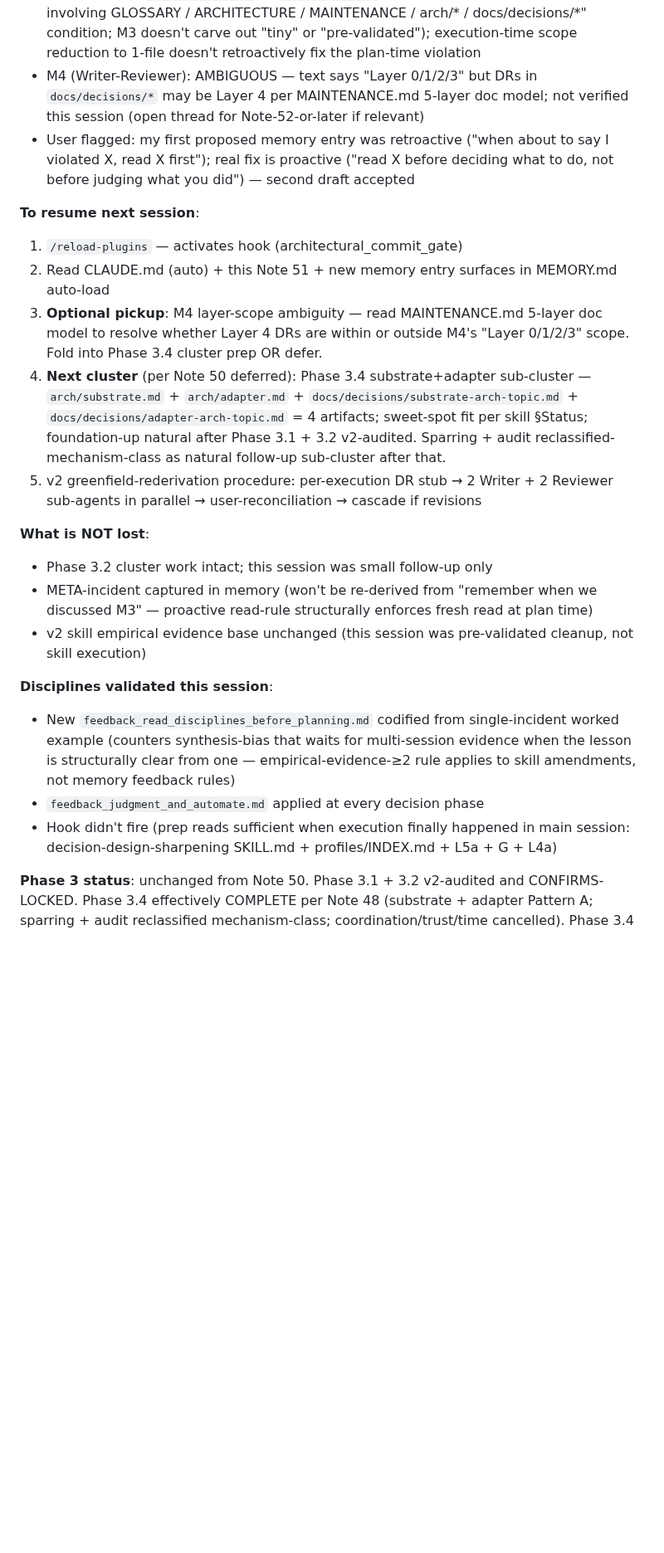
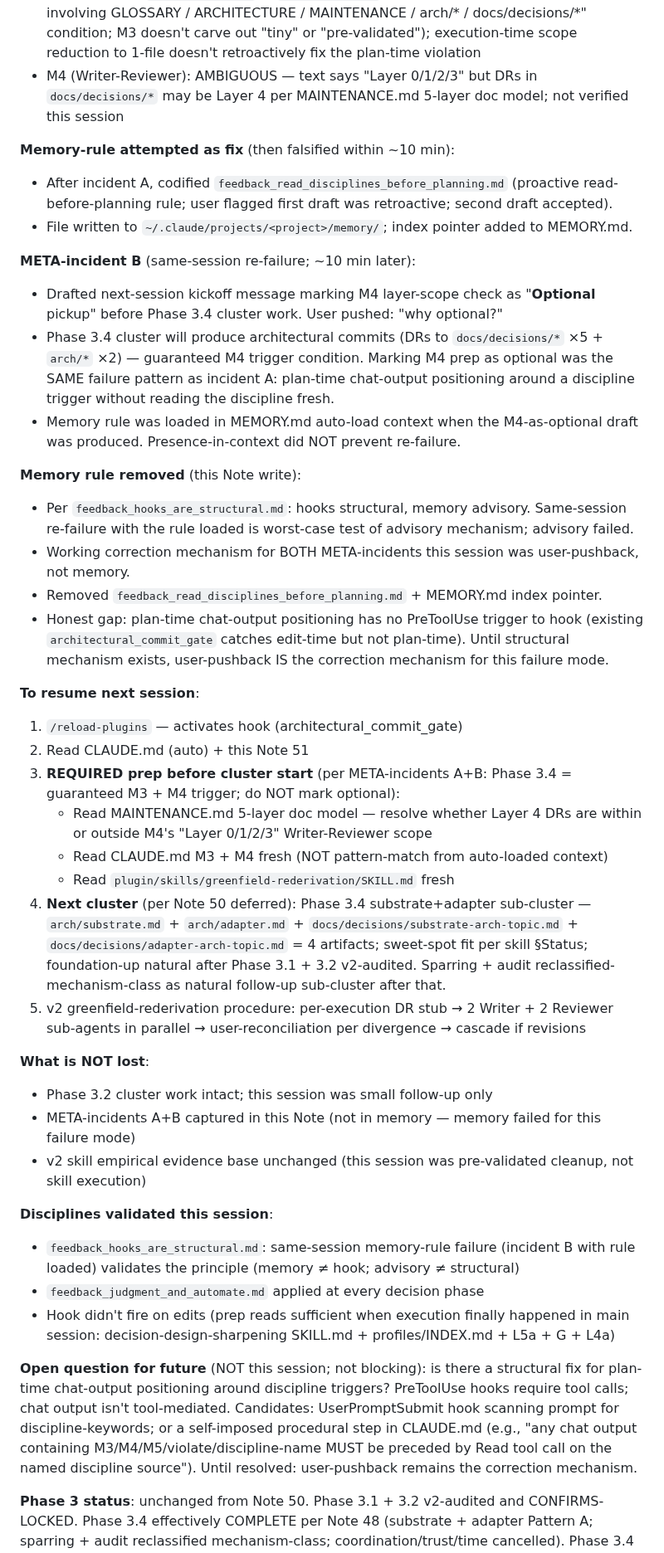
Before and after one commit to Gunther-Schulz/ai-bureau, a Markdown page: HANDOFF.md, the part around one of its changes. Shown at 83% size. GitHub-like rendering; blank space fills up the shorter version.

Commit message:
HANDOFF Note 51 amendment: memory-rule attempt falsified same-session; removed
Same-session re-failure (META-incident B: M4-as-optional in next-session message ~10 min after writing memory rule) proved advisory mechanism insufficient for plan-time chat-output discipline-positioning failure mode. Removed feedback_read_disciplines_before_planning.md + MEMORY.md index. Note 51 rewritten to capture both incidents, the falsification, and the open question about structural fix. M4 prep changed from optional to required for next session per the second incident's lesson.

Co-Authored-By: Claude Opus 4.7 (1M context) <noreply@anthropic.com>

```diff
--- a/HANDOFF.md
+++ b/HANDOFF.md
@@ -400,26 +399,45 @@ Brief follow-up session: applied the 14→11 header sync flagged by Cascade-Revi
 - 3 wrong positions on M3 in a row, all from session-loaded-context pattern-match rather than Read-tool fresh read
 - User pushed: "Read CLAUDE.md M3 before committing the position"
 - Re-reading immediately surfaced: plan-time framing WAS a violation (plan was 2-file involving both `docs/decisions/*` + `ARCHITECTURE.md` → M3 triggers per "any cascade involving GLOSSARY / ARCHITECTURE / MAINTENANCE / arch/* / docs/decisions/*" condition; M3 doesn't carve out "tiny" or "pre-validated"); execution-time scope reduction to 1-file doesn't retroactively fix the plan-time violation
-- M4 (Writer-Reviewer): AMBIGUOUS — text says "Layer 0/1/2/3" but DRs in `docs/decisions/*` may be Layer 4 per MAINTENANCE.md 5-layer doc model; not verified this session (open thread for Note-52-or-later if relevant)
-- User flagged: my first proposed memory entry was retroactive ("when about to say I violated X, read X first"); real fix is proactive ("read X before deciding what to do, not before judging what you did") — second draft accepted
+- M4 (Writer-Reviewer): AMBIGUOUS — text says "Layer 0/1/2/3" but DRs in `docs/decisions/*` may be Layer 4 per MAINTENANCE.md 5-layer doc model; not verified this session
+
+**Memory-rule attempted as fix** (then falsified within ~10 min):
+- After incident A, codified `feedback_read_disciplines_before_planning.md` (proactive read-before-planning rule; user flagged first draft was retroactive; second draft accepted).
+- File written to `~/.claude/projects/<project>/memory/`; index pointer added to MEMORY.md.
+
+**META-incident B** (same-session re-failure; ~10 min later):
+- Drafted next-session kickoff message marking M4 layer-scope check as "**Optional** pickup" before Phase 3.4 cluster work. User pushed: "why optional?"
+- Phase 3.4 cluster will produce architectural commits (DRs to `docs/decisions/*` ×5 + `arch/*` ×2) — guaranteed M4 trigger condition. Marking M4 prep as optional was the SAME failure pattern as incident A: plan-time chat-output positioning around a discipline trigger without reading the discipline fresh.
+- Memory rule was loaded in MEMORY.md auto-load context when the M4-as-optional draft was produced. Presence-in-context did NOT prevent re-failure.
+
+**Memory rule removed** (this Note write):
+- Per `feedback_hooks_are_structural.md`: hooks structural, memory advisory. Same-session re-failure with the rule loaded is worst-case test of advisory mechanism; advisory failed.
+- Working correction mechanism for BOTH META-incidents this session was user-pushback, not memory.
+- Removed `feedback_read_disciplines_before_planning.md` + MEMORY.md index pointer.
+- Honest gap: plan-time chat-output positioning has no PreToolUse trigger to hook (existing `architectural_commit_gate` catches edit-time but not plan-time). Until structural mechanism exists, user-pushback IS the correction mechanism for this failure mode.
 
 **To resume next session**:
 
 1. `/reload-plugins` — activates hook (architectural_commit_gate)
-2. Read CLAUDE.md (auto) + this Note 51 + new memory entry surfaces in MEMORY.md auto-load
-3. **Optional pickup**: M4 layer-scope ambiguity — read MAINTENANCE.md 5-layer doc model to resolve whether Layer 4 DRs are within or outside M4's "Layer 0/1/2/3" scope. Fold into Phase 3.4 cluster prep OR defer.
+2. Read CLAUDE.md (auto) + this Note 51
+3. **REQUIRED prep before cluster start** (per META-incidents A+B: Phase 3.4 = guaranteed M3 + M4 trigger; do NOT mark optional):
+   - Read MAINTENANCE.md 5-layer doc model — resolve whether Layer 4 DRs are within or outside M4's "Layer 0/1/2/3" Writer-Reviewer scope
+   - Read CLAUDE.md M3 + M4 fresh (NOT pattern-match from auto-loaded context)
+   - Read `plugin/skills/greenfield-rederivation/SKILL.md` fresh
 4. **Next cluster** (per Note 50 deferred): Phase 3.4 substrate+adapter sub-cluster — `arch/substrate.md` + `arch/adapter.md` + `docs/decisions/substrate-arch-topic.md` + `docs/decisions/adapter-arch-topic.md` = 4 artifacts; sweet-spot fit per skill §Status; foundation-up natural after Phase 3.1 + 3.2 v2-audited. Sparring + audit reclassified-mechanism-class as natural follow-up sub-cluster after that.
-5. v2 greenfield-rederivation procedure: per-execution DR stub → 2 Writer + 2 Reviewer sub-agents in parallel → user-reconciliation → cascade if revisions
+5. v2 greenfield-rederivation procedure: per-execution DR stub → 2 Writer + 2 Reviewer sub-agents in parallel → user-reconciliation per divergence → cascade if revisions
 
 **What is NOT lost**:
 - Phase 3.2 cluster work intact; this session was small follow-up only
-- META-incident captured in memory (won't be re-derived from "remember when we discussed M3" — proactive read-rule structurally enforces fresh read at plan time)
+- META-incidents A+B captured in this Note (not in memory — memory failed for this failure mode)
 - v2 skill empirical evidence base unchanged (this session was pre-validated cleanup, not skill execution)
 
 **Disciplines validated this session**:
-- New `feedback_read_disciplines_before_planning.md` codified from single-incident worked example (counters synthesis-bias that waits for multi-session evidence when the lesson is structurally clear from one — empirical-evidence-≥2 rule applies to skill amendments, not memory feedback rules)
+- `feedback_hooks_are_structural.md`: same-session memory-rule failure (incident B with rule loaded) validates the principle (memory ≠ hook; advisory ≠ structural)
 - `feedback_judgment_and_automate.md` applied at every decision phase
-- Hook didn't fire (prep reads sufficient when execution finally happened in main session: decision-design-sharpening SKILL.md + profiles/INDEX.md + L5a + G + L4a)
+- Hook didn't fire on edits (prep reads sufficient when execution finally happened in main session: decision-design-sharpening SKILL.md + profiles/INDEX.md + L5a + G + L4a)
+
+**Open question for future** (NOT this session; not blocking): is there a structural fix for plan-time chat-output positioning around discipline triggers? PreToolUse hooks require tool calls; chat output isn't tool-mediated. Candidates: UserPromptSubmit hook scanning prompt for discipline-keywords; or a self-imposed procedural step in CLAUDE.md (e.g., "any chat output containing M3/M4/M5/violate/discipline-name MUST be preceded by Read tool call on the named discipline source"). Until resolved: user-pushback remains the correction mechanism.
 
 **Phase 3 status**: unchanged from Note 50. Phase 3.1 + 3.2 v2-audited and CONFIRMS-LOCKED. Phase 3.4 effectively COMPLETE per Note 48 (substrate + adapter Pattern A; sparring + audit reclassified mechanism-class; coordination/trust/time cancelled). Phase 3.4 sub-cluster v2-audit remains next substantive cluster-execution.
 
```
Also changed, not shown: other parts of HANDOFF.md (+4 -5 lines).
